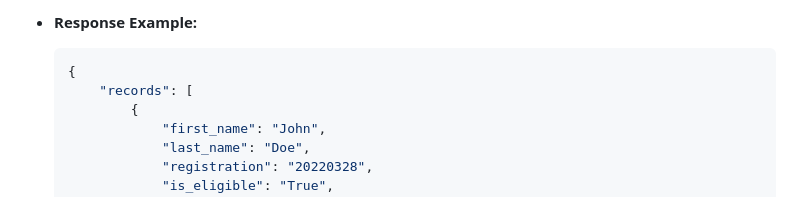
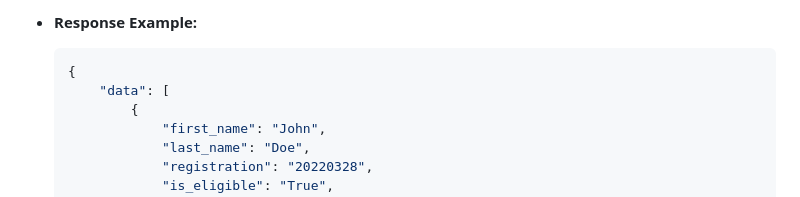
Before and after one commit to ndaga1603/frAPI, a Markdown page: README.md, the part around the change. GitHub-like rendering.

````diff
--- a/README.md
+++ b/README.md
@@ -91,7 +91,7 @@ Retrieves all user records from the database.
 
     ```json
     {
-        "records": [
+        "data": [
             {
                 "first_name": "John",
                 "last_name": "Doe",
````
